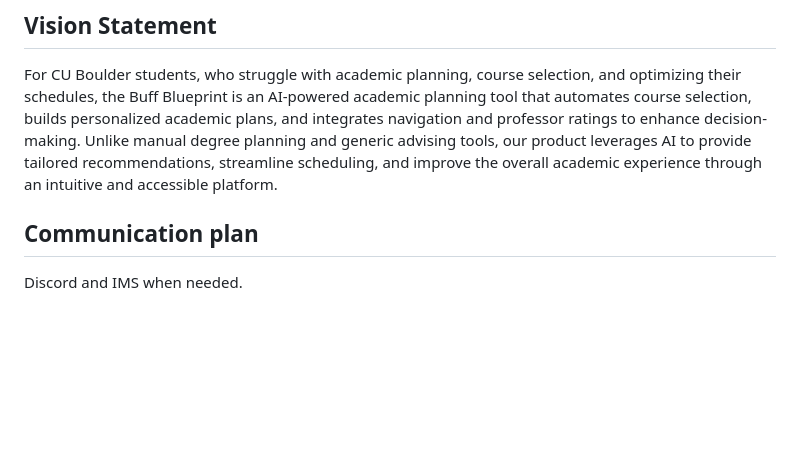
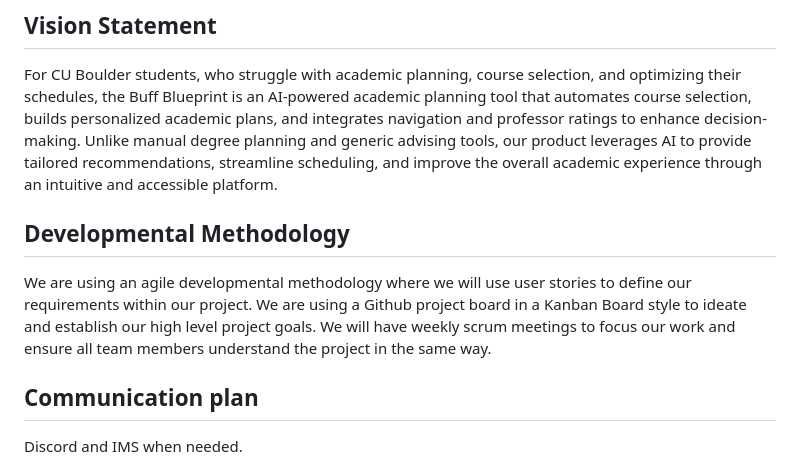
Before and after one commit to grigoryshatalin/BuffAI, a Markdown page: MilestoneSubmissions/KickStart.md, the part around the change. Drawn GitHub-style; blank space fills up the shorter version.

```diff
--- a/MilestoneSubmissions/KickStart.md
+++ b/MilestoneSubmissions/KickStart.md
@@ -23,6 +23,10 @@ The ideal users of Buff Blueprint are CU Boulder students who need a streamlined
 ## Vision Statement
 For CU Boulder students, who struggle with academic planning, course selection, and optimizing their schedules, the Buff Blueprint is an AI-powered academic planning tool that automates course selection, builds personalized academic plans, and integrates navigation and professor ratings to enhance decision-making. Unlike manual degree planning and generic advising tools, our product leverages AI to provide tailored recommendations, streamline scheduling, and improve the overall academic experience through an intuitive and accessible platform.
 
+
+## Developmental Methodology
+We are using an agile developmental methodology where we will use user stories to define our requirements within our project.  We are using a Github project board in a Kanban Board style to ideate and establish our high level project goals. We will have weekly scrum meetings to focus our work and ensure all team members understand the project in the same way.
+
 ## Communication plan
 Discord and IMS when needed.
 
```
